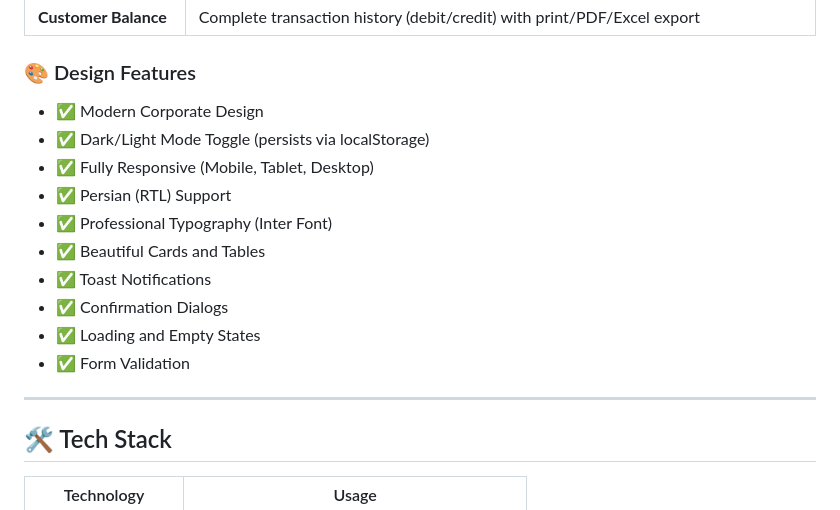
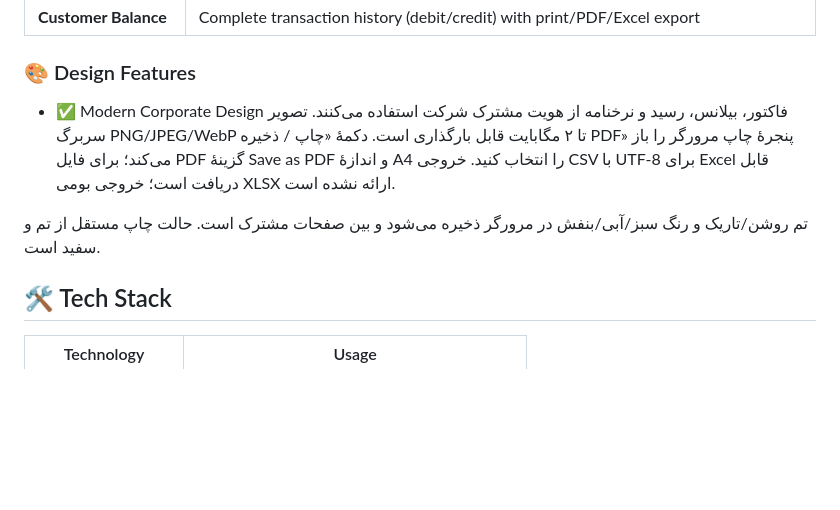
Before and after one commit to JalaluddinKhafi/Khorasan-ERP-Dashboard, a Markdown page: README.md, the part around the change. GitHub-like rendering; blank space fills up the shorter version.

Commit message:
docs: update README.md (part 1/5)
Reconstructed history; scheduled date is not the original work date.
Source-Commit: 4b057c082cd130908b0df270e7401dd2118fb9f2

```diff
--- a/README.md
+++ b/README.md
@@ -70,17 +70,9 @@ docker compose up --build -d
 ### 🎨 Design Features
 
 - ✅ Modern Corporate Design
-- ✅ Dark/Light Mode Toggle (persists via localStorage)
-- ✅ Fully Responsive (Mobile, Tablet, Desktop)
-- ✅ Persian (RTL) Support
-- ✅ Professional Typography (Inter Font)
-- ✅ Beautiful Cards and Tables
-- ✅ Toast Notifications
-- ✅ Confirmation Dialogs
-- ✅ Loading and Empty States
-- ✅ Form Validation
+فاکتور، بیلانس، رسید و نرخنامه از هویت مشترک شرکت استفاده می‌کنند. تصویر سربرگ PNG/JPEG/WebP تا ۲ مگابایت قابل بارگذاری است. دکمهٔ «چاپ / ذخیره PDF» پنجرهٔ چاپ مرورگر را باز می‌کند؛ برای فایل PDF گزینهٔ Save as PDF و اندازهٔ A4 را انتخاب کنید. خروجی CSV با UTF-8 برای Excel قابل دریافت است؛ خروجی بومی XLSX ارائه نشده است.
 
----
+تم روشن/تاریک و رنگ سبز/آبی/بنفش در مرورگر ذخیره می‌شود و بین صفحات مشترک است. حالت چاپ مستقل از تم و سفید است.
 
 ## 🛠️ Tech Stack
 
```
